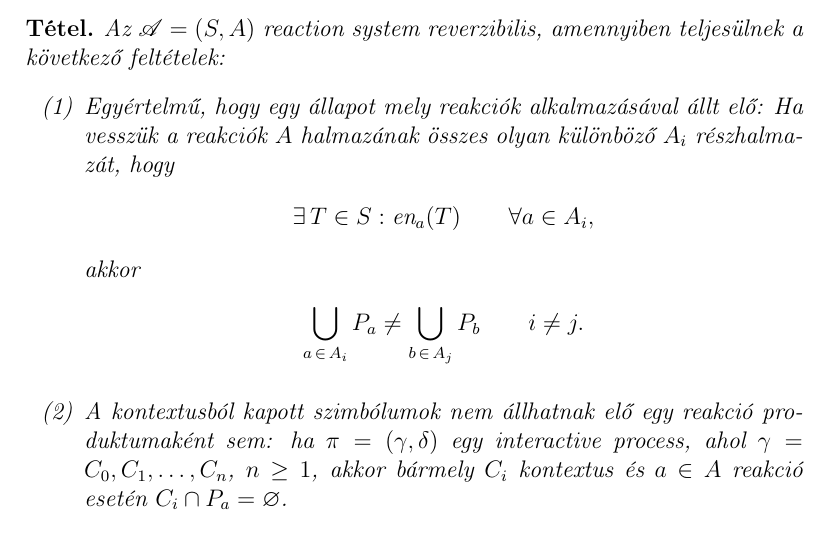
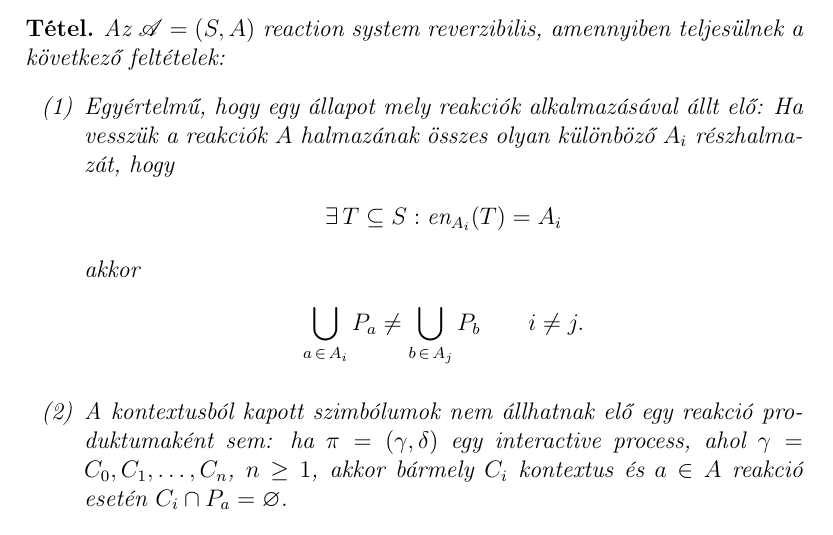
Before and after one commit to battila7/rev-rs, a LaTeX document (index.tex): part of page 2 of 5, cut so that both start at the same text. Compiled offline with pdfLaTeX.

Commit message:
Slightly improved the notation in the theorem

```diff
--- a/index.tex
+++ b/index.tex
@@ -104,7 +104,7 @@
             \item
             Egyértelmű, hogy egy állapot mely reakciók alkalmazásával állt elő: Ha vesszük a reakciók $A$ halmazának összes olyan különböző $A_i$ részhalmazát, hogy
             \begin{align*}
-                \exists \, T \in S : \en_{a}(T) \qquad \forall a \in A_{i},
+                \exists \, T \subseteq S : \en_{A_{i}}(T) = A_{i}
             \end{align*}
             akkor
             \begin{align*}
```
Also changed, not shown: out/index.pdf.
